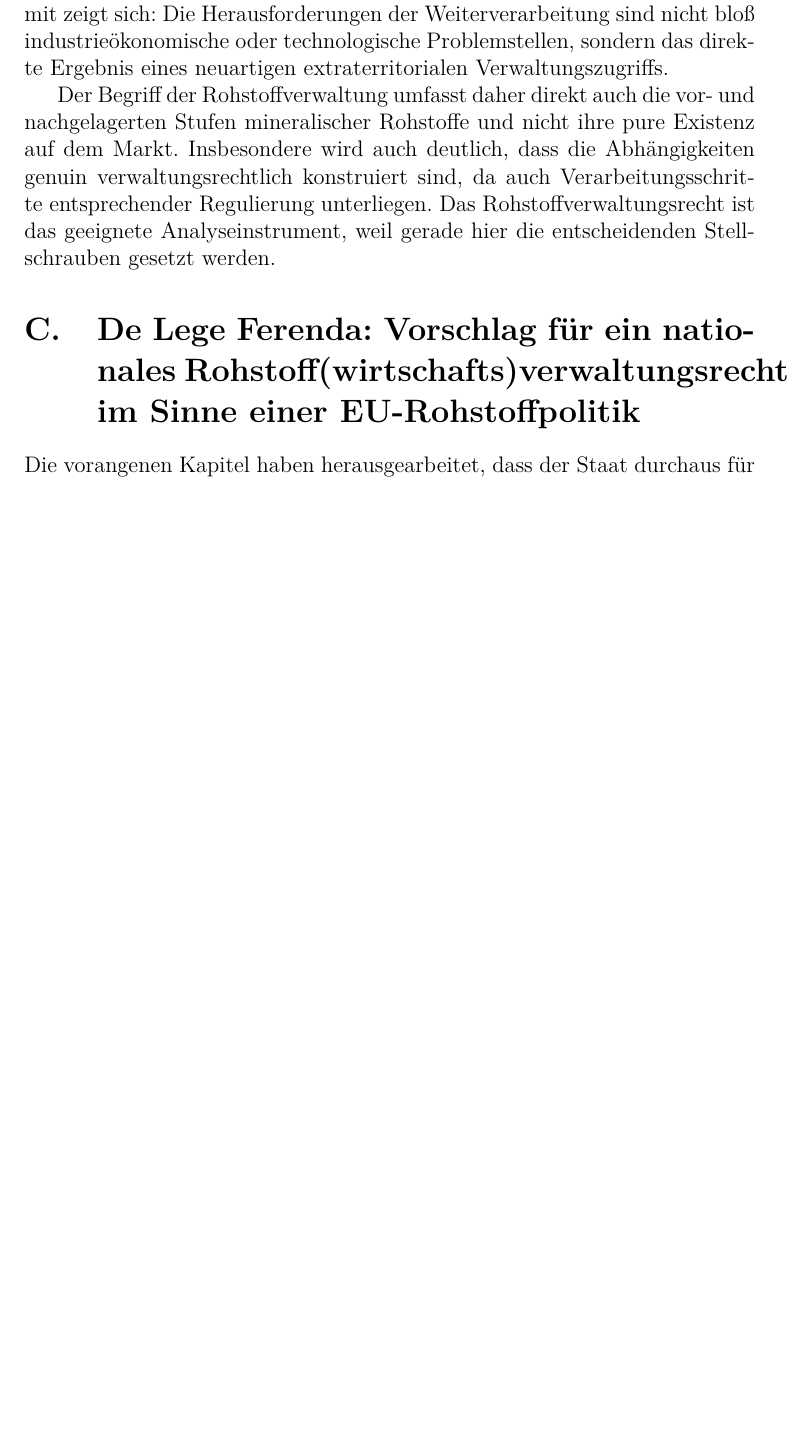
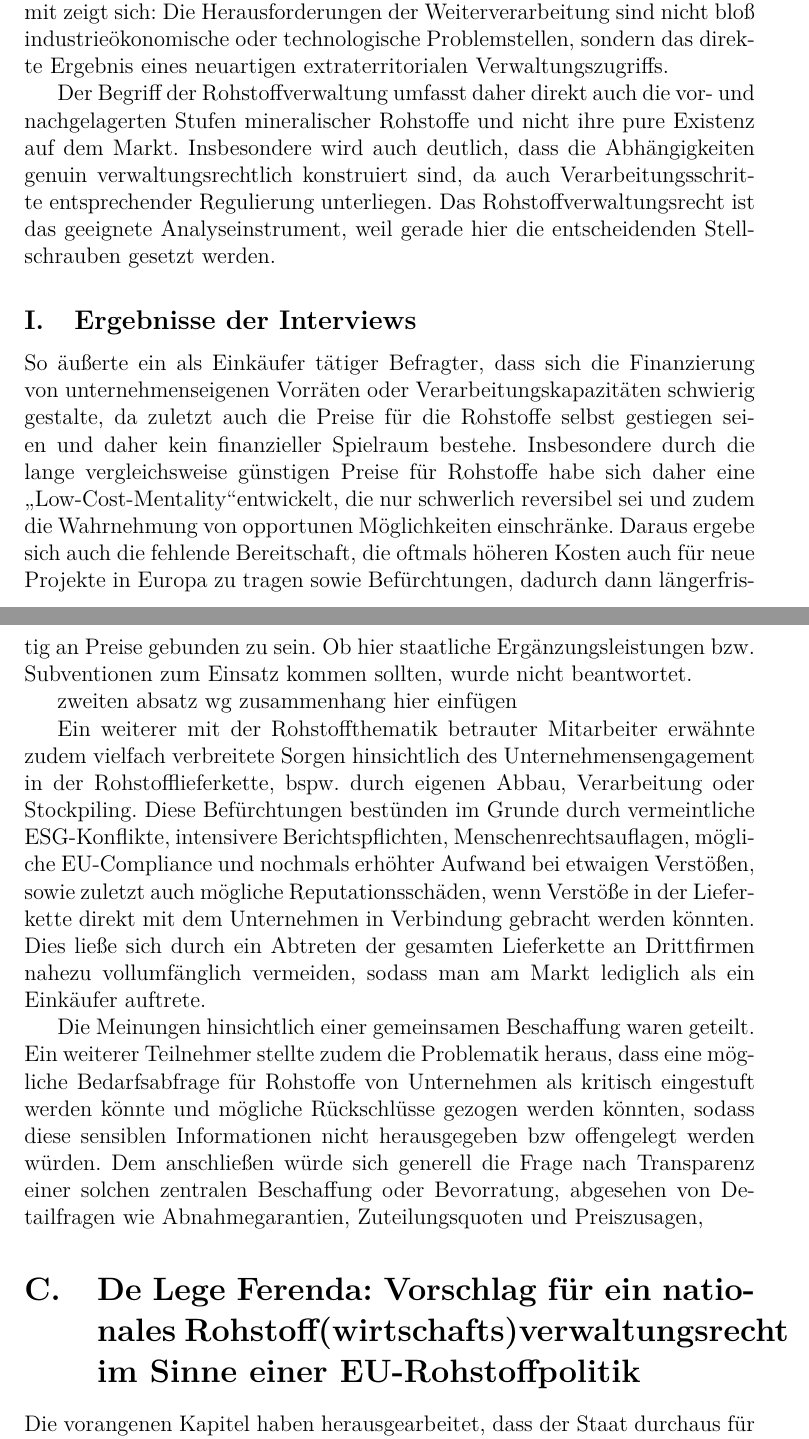
Before and after one commit to docvinni/dissertation, a LaTeX book (5_kapitel.tex): part of page 1 of 8 before the commit and two parts of pages 1 and 2 of 9 after it, the two joined at a grey line, cut so that both start at the same text, the shorter picture padded with empty space. Compiled offline with pdfLaTeX.

Commit message:
interview

```diff
--- a/5_kapitel.tex
+++ b/5_kapitel.tex
@@ -88,6 +88,18 @@ McLaughlin Regulation Index
 Eine für ein Interview angefragte Person aus dem Bereich der Wirtschaftsförderung beschrieb, dass eine rein verwaltungsrechtliche Betrachtungen nicht gänzlich auf die Herausforderungen der Automobilindustrie eingehen können, stattdessen seien die Herausforderungen entlang der Wertschöpfungskette (z.B. im Bereich der Verarbeitung und Raffination). Dieser Einwand ist zwar zunächst in seiner Beobachtung zutreffend, jedoch in der Schlussfolgerung unvollständig. Gerade aus Sicht des Rohstoffverwaltungsrechts zeigt sich, dass die Probleme der Weiterverarbeitung und Raffination nicht jenseits, sondern im Zentrum verwaltungsrechtlicher Steuerungsmechanismen liegen. Die chinesischen Exportkontrollen sind hierfür ein Beispiel, sodass Wertschöpfungsstufen Verarbeitung und Raffination erstmals vollständig in ein exterritorial wirkendes chinesisches Verwaltungsregime eingebunden. Damit zeigt sich: Die Herausforderungen der Weiterverarbeitung sind nicht bloß industrieökonomische oder technologische Problemstellen, sondern das direkte Ergebnis eines neuartigen extraterritorialen Verwaltungszugriffs.
 
 Der Begriff der Rohstoffverwaltung umfasst daher direkt auch die vor- und nachgelagerten Stufen mineralischer Rohstoffe und nicht ihre pure Existenz auf dem Markt. Insbesondere wird auch deutlich, dass die Abhängigkeiten genuin verwaltungsrechtlich konstruiert sind, da auch Verarbeitungsschritte entsprechender Regulierung unterliegen. Das Rohstoffverwaltungsrecht ist das geeignete Analyseinstrument, weil gerade hier die entscheidenden Stellschrauben gesetzt werden.
+
+
+\subsection{Ergebnisse der Interviews}
+
+So äußerte ein als Einkäufer tätiger Befragter, dass sich die Finanzierung von unternehmenseigenen Vorräten oder Verarbeitungskapazitäten schwierig gestalte, da zuletzt auch die Preise für die Rohstoffe selbst gestiegen seien und daher kein finanzieller Spielraum bestehe. Insbesondere durch die lange vergleichsweise günstigen Preise für Rohstoffe habe sich daher eine \glqq Low-Cost-Mentality\grqq entwickelt, die nur schwerlich reversibel sei und zudem die Wahrnehmung von opportunen Möglichkeiten einschränke. Daraus ergebe sich auch die fehlende Bereitschaft, die oftmals höheren Kosten auch für neue Projekte in Europa zu tragen sowie Befürchtungen, dadurch dann längerfristig an Preise gebunden zu sein. Ob hier staatliche Ergänzungsleistungen bzw. Subventionen zum Einsatz kommen sollten, wurde nicht beantwortet.
+
+zweiten absatz wg zusammenhang hier einfügen
+
+Ein weiterer mit der Rohstoffthematik betrauter Mitarbeiter erwähnte zudem vielfach verbreitete Sorgen hinsichtlich des Unternehmensengagement in der Rohstofflieferkette, bspw. durch eigenen Abbau, Verarbeitung oder Stockpiling. Diese Befürchtungen bestünden im Grunde durch vermeintliche ESG-Konflikte, intensivere Berichtspflichten, Menschenrechtsauflagen, mögliche EU-Compliance und nochmals erhöhter Aufwand bei etwaigen Verstößen, sowie zuletzt auch mögliche Reputationsschäden, wenn Verstöße in der Lieferkette direkt mit dem Unternehmen in Verbindung gebracht werden könnten. Dies ließe sich durch ein Abtreten der gesamten Lieferkette an Drittfirmen nahezu vollumfänglich vermeiden, sodass man am Markt lediglich als ein Einkäufer auftrete.
+
+Die Meinungen hinsichtlich einer gemeinsamen Beschaffung waren geteilt.
+Ein weiterer Teilnehmer stellte zudem die Problematik heraus, dass eine mögliche Bedarfsabfrage für Rohstoffe von Unternehmen als kritisch eingestuft werden könnte und mögliche Rückschlüsse gezogen werden könnten, sodass diese sensiblen Informationen nicht herausgegeben bzw offengelegt werden würden. Dem anschließen würde sich generell die Frage nach Transparenz einer solchen zentralen Beschaffung oder Bevorratung, abgesehen von Detailfragen wie Abnahmegarantien, Zuteilungsquoten und Preiszusagen,
 
 
 \section{De Lege Ferenda: Vorschlag für ein nationales Rohstoff(wirtschafts)verwaltungsrecht im Sinne einer EU-Rohstoffpolitik}
```
Also changed, not shown: 1_kapitel.tex (+8 -0 lines), 2_kapitel.tex (+4 -0 lines), 3b_kapitel.tex (+4 -0 lines), 4_kapitel.tex (+2 -0 lines), 5_kapitel.tex (2 more changed lines).
